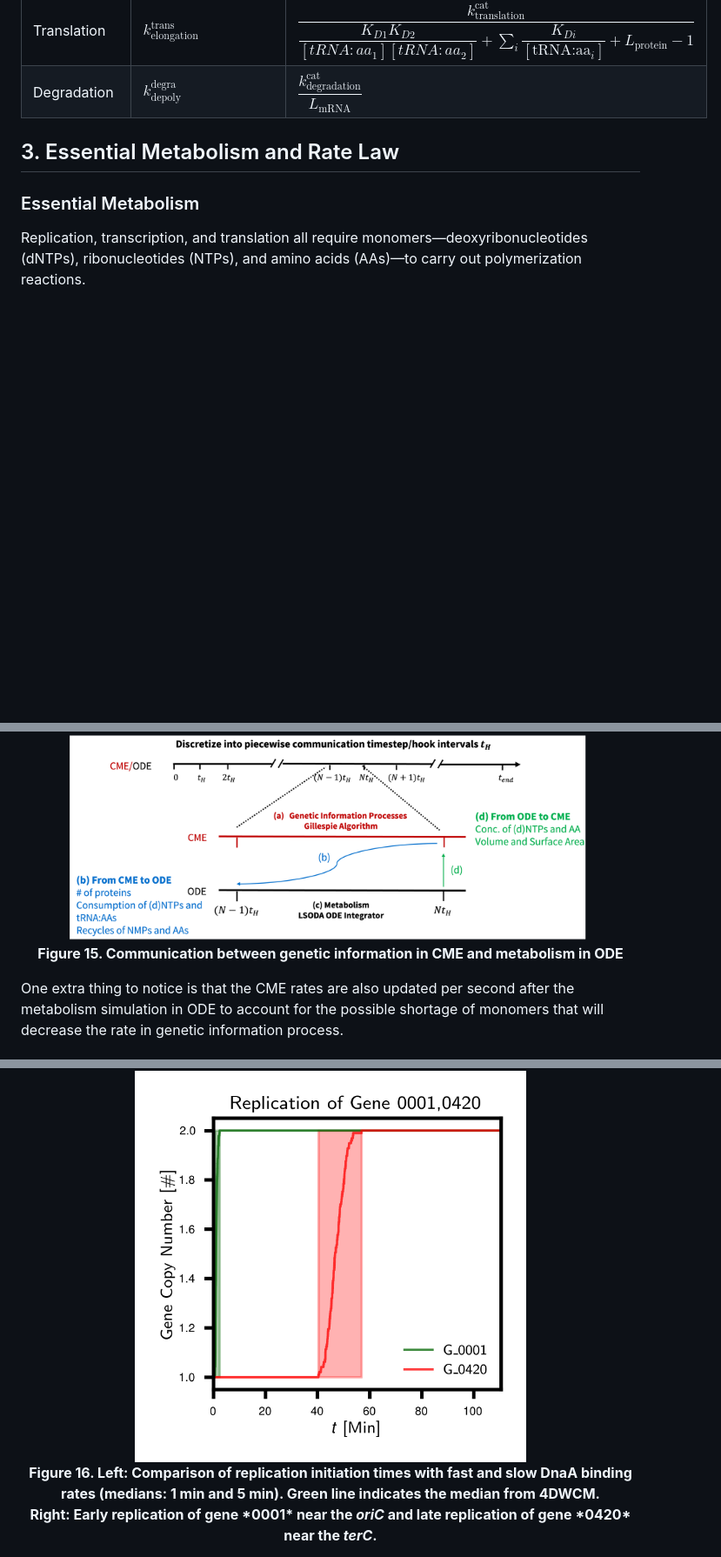
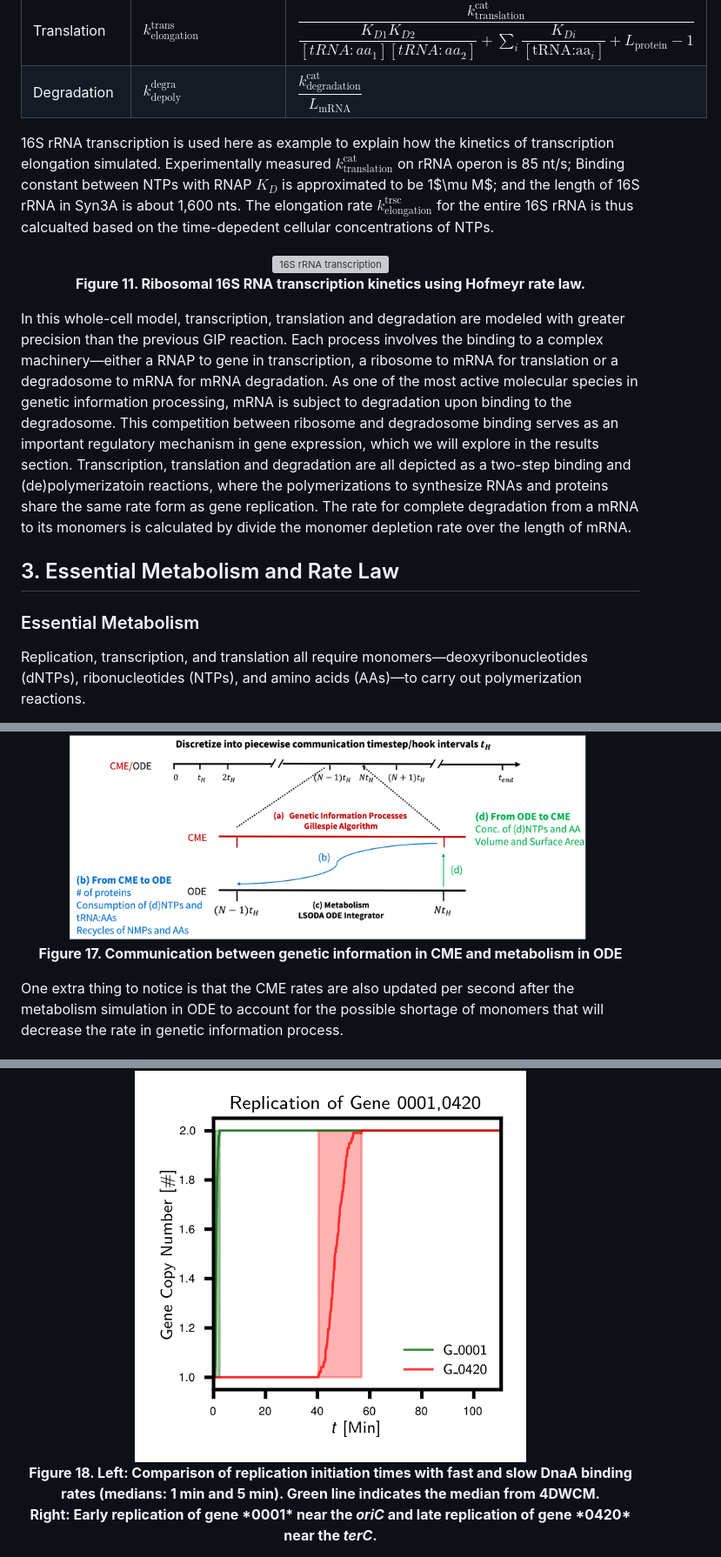
Before and after one commit to Luthey-Schulten-Lab/SummerSchool_2026, a Markdown page: CMEODE_WCM/README.md, 3 parts joined by grey strips. Shown at 87% size. Drawn GitHub-style; blank space fills up the shorter version; grey boxes are pictures that could not be loaded.

```diff
--- a/CMEODE_WCM/README.md
+++ b/CMEODE_WCM/README.md
@@ -305,6 +310,17 @@ In this whole-cell model, transcription, translation and degradation are modeled
 | Transcription   | $k_{\text{elongation}}^{\text{trsc}}$             | $\dfrac{k_{\text{transcription}}^{\text{cat}}}{\dfrac{K_{D1} K_{D2}}{[NTP_1][NTP_2]} + \sum_i \dfrac{K_{Di}}{[NTP_i]} + L_{\text{RNA}} - 1}$     |
 | Translation     | $k_{\text{elongation}}^{\text{trans}}$            | $`\dfrac{k_{\text{translation}}^{\text{cat}}}{\dfrac{K_{D1} K_{D2}}{[tRNA:aa_1][tRNA:aa_2]} + \sum_i \dfrac{K_{Di}}{[\text{tRNA:aa}_i]} + L_{\text{protein}} - 1}`$ |
 | Degradation     | $k_{\text{depoly}}^{\text{degra}}$                | $\dfrac{k_{\text{degradation}}^{\text{cat}}}{L_{\text{mRNA}}}$                                                                                        |
+
+16S rRNA transcription is used here as example to explain how the kinetics of transcription elongation simulated. Experimentally measured $k_{\text{translation}}^{\text{cat}}$ on rRNA operon is 85 nt/s; Binding constant between NTPs with RNAP $K_D$ is approximated to be 1$\mu M$; and the length of 16S rRNA in Syn3A is about 1,600 nts. The elongation rate $k_{\text{elongation}}^{\text{trsc}}$ for the entire 16S rRNA is thus calcualted based on the time-depedent cellular concentrations of NTPs.
+
+<p align="center">
+  <img src="./figs/figs_WCM/16SrRNA_Hofmeyr.png" width="450" alt="16S rRNA transcription"> <br>
+  <b>Figure 11. Ribosomal 16S RNA transcription kinetics using Hofmeyr rate law.</b>
+</p>
+
+
+In this whole-cell model, transcription, translation and degradation are modeled with greater precision than the previous GIP reaction. Each process involves the binding to a complex machinery—either a RNAP to gene in transcription, a ribosome to mRNA for translation or a degradosome to mRNA for mRNA degradation. As one of the most active molecular species in genetic information processing, mRNA is subject to degradation upon binding to the degradosome. This competition between ribosome and degradosome binding serves as an important regulatory mechanism in gene expression, which we will explore in the results section. Transcription, translation and degradation are all depicted as a two-step binding and (de)polymerizatoin reactions, where the polymerizations to synthesize RNAs and proteins share the same rate form as gene replication. The rate for complete degradation from a mRNA to its monomers is calculated by divide the monomer depletion rate over the length of mRNA.
+
 
 ## 3. Essential Metabolism and Rate Law
 
@@ -398,7 +414,7 @@ To simulate the **co-evolution** of GIP and metabolism, the communication needs
 
 <p align="center">
   <img src="./figs/figs_WCM/communication.png" alt="CMEODE communication" width="600"> <br>
-  <b> Figure 15. Communication between genetic information in CME and metabolism in ODE </b>
+  <b> Figure 17. Communication between genetic information in CME and metabolism in ODE </b>
 </p>
 
 One extra thing to notice is that the CME rates are also updated per second after the metabolism simulation in ODE to account for the possible shortage of monomers that will decrease the rate in genetic information process.
@@ -429,7 +445,7 @@ Gene replication times varied widely. With only one initial copy of the chromoso
 <p align="center">
   <img src="./figs/plots_WCM/replication initiation.jpg" width="450" alt="Replication Initiation Timing">
   <img src="./figs/plots_WCM/Time G replication.jpg" width="450" alt="Gene Replication Times"> <br>
-  <b>Figure 16. Left: Comparison of replication initiation times with fast and slow DnaA binding rates (medians: 1 min and 5 min). Green line indicates the median from 4DWCM. <br>
+  <b>Figure 18. Left: Comparison of replication initiation times with fast and slow DnaA binding rates (medians: 1 min and 5 min). Green line indicates the median from 4DWCM. <br>
   Right: Early replication of gene *0001* near the <i>oriC</i> and late replication of gene *0420* near the <i>terC</i>.</b>
 </p>
 
```
Also changed, not shown: other parts of CMEODE_WCM/README.md (+21 -16 lines), CMEODE_WCM/figs/figs_WCM/annotated_proteome.png (added).
